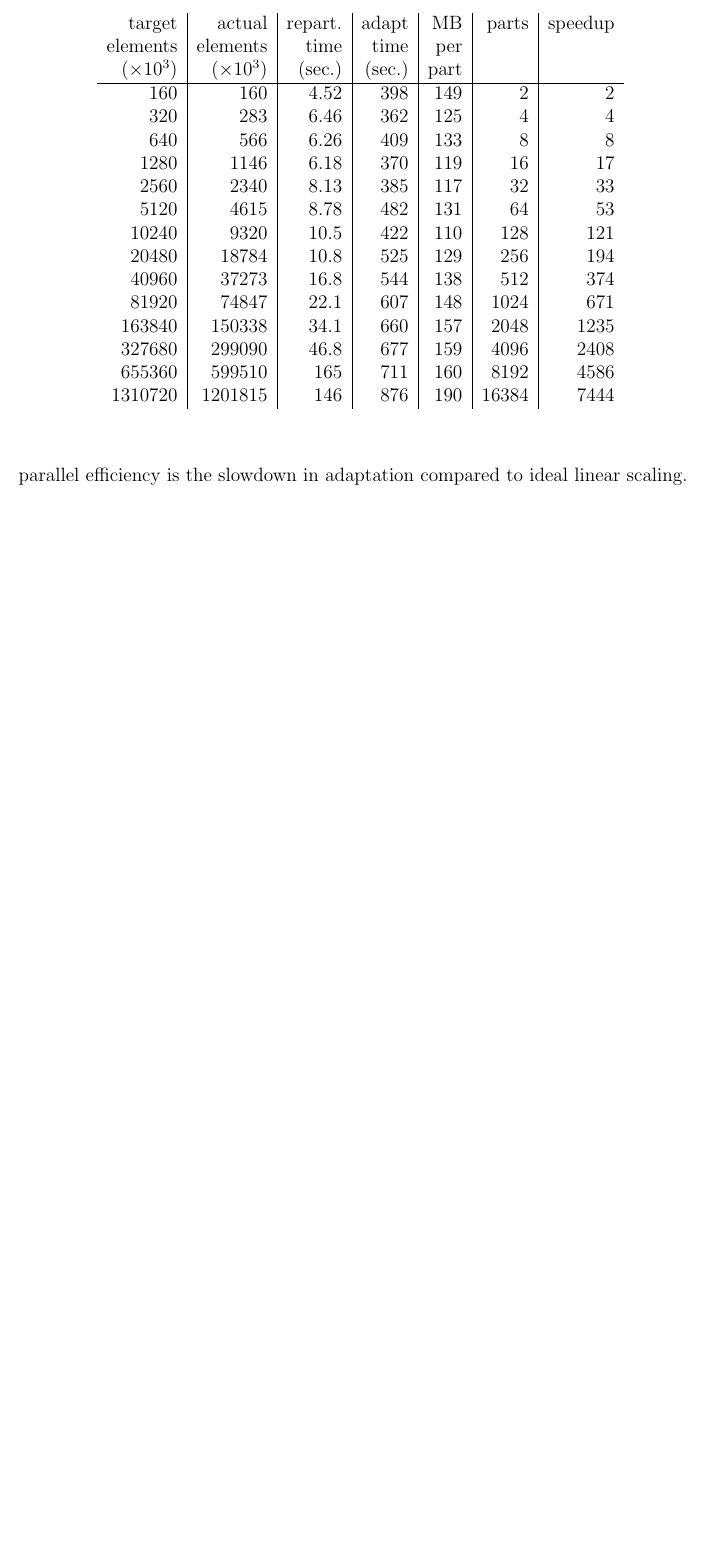
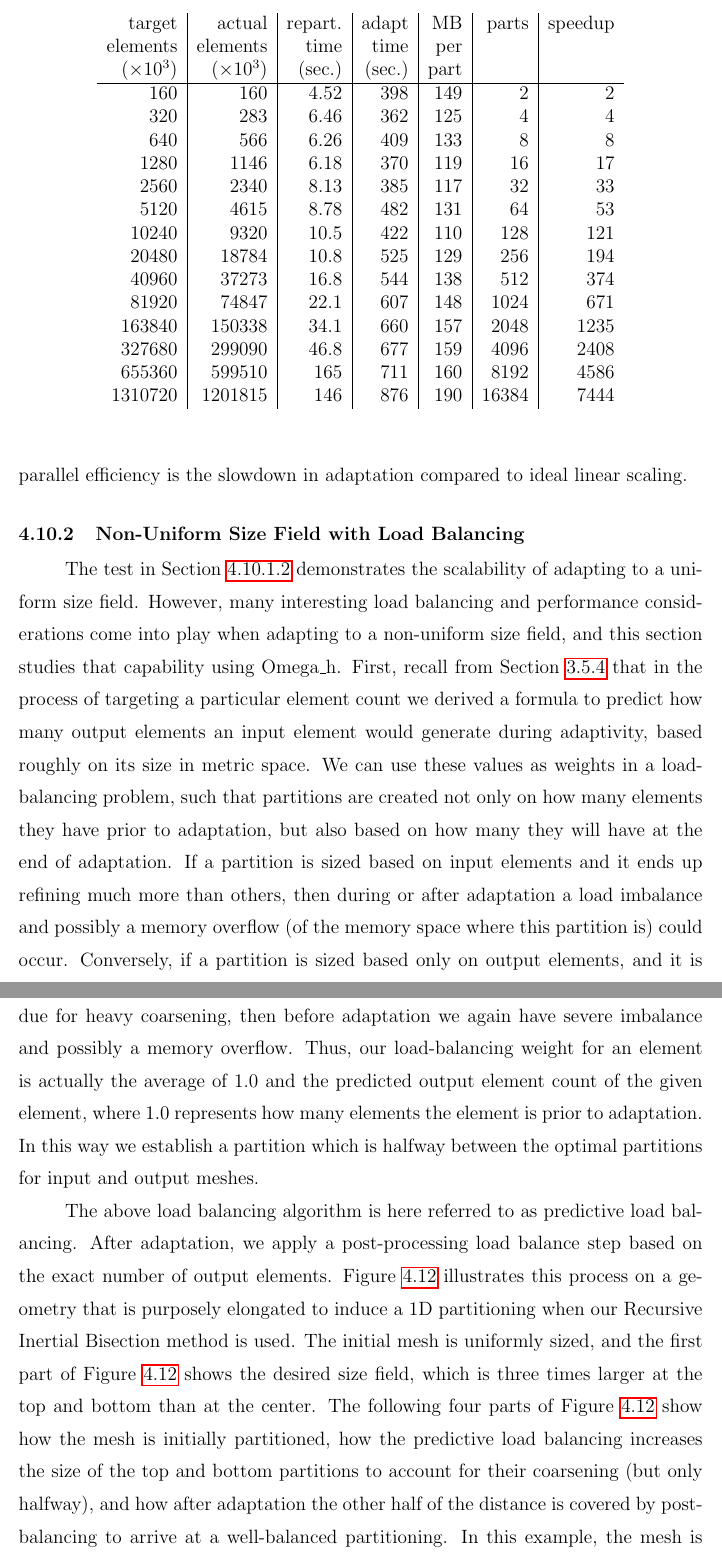
Before and after one commit to ibaned/ibaned-thesis, a LaTeX thesis (ibanez_thesis.tex, which reads chap4.tex): part of page 145 of 165 before the commit and two parts of pages 145 and 146 of 166 after it, the two joined at a grey line, cut so that both start at the same text, the shorter picture padded with empty space. Compiled offline with pdfLaTeX.

Commit message:
4-part slope_test results
ibaned/omega_h@34067cf

```diff
--- a/chap4.tex
+++ b/chap4.tex
@@ -1828,3 +1829,47 @@ part & & \\\hline
 \end{tabular}
 \end{center}
 \end{table}
+
+\subsection{Non-Uniform Size Field with Load Balancing}
+
+The test in Section \ref{sec:osh_scale} demonstrates the scalability of
+adapting to a uniform size field.
+However, many interesting load balancing and performance considerations
+come into play when adapting to a non-uniform size field,
+and this section studies that capability using Omega\_h.
+First, recall from Section \ref{sec:elem_count} that in the process
+of targeting a particular element count we derived a formula to predict
+how many output elements an input element would generate during adaptivity,
+based roughly on its size in metric space.
+We can use these values as weights in a load-balancing problem, such that
+partitions are created not only on how many elements they have prior to
+adaptation, but also based on how many they will have at the end of adaptation.
+If a partition is sized based on input elements and it ends up refining
+much more than others, then during or after adaptation a load imbalance and
+possibly a memory overflow (of the memory space where this partition is)
+could occur.
+Conversely, if a partition is sized based only on output elements, and it
+is due for heavy coarsening, then before adaptation we again have severe
+imbalance and possibly a memory overflow.
+Thus, our load-balancing weight for an element is actually the average of $1.0$
+and the predicted output element count of the given element,
+where $1.0$ represents how many elements the element is prior to adaptation.
+In this way we establish a partition which is halfway between the optimal
+partitions for input and output meshes.
+
+The above load balancing algorithm is here referred to as predictive
+load balancing.
+After adaptation, we apply a post-processing load balance step based
+on the exact number of output elements.
+Figure \ref{fig:tall} illustrates this process on a geometry that is
+purposely elongated to induce a 1D partitioning when our Recursive
+Inertial Bisection method is used.
+The initial mesh is uniformly sized, and the first part of
+Figure \ref{fig:tall} shows the desired size field, which is three
+times larger at the top and bottom than at the center.
+The following four parts of Figure \ref{fig:tall} show how the mesh
+is initially partitioned, how the predictive load balancing increases
+the size of the top and bottom partitions to account for their coarsening
+(but only halfway), and how after adaptation the other half of the distance
+is covered by post-balancing to arrive at a well-balanced partitioning.
+In this example, the mesh is perfectly balanced at the start and end
```
Also changed, not shown: chap3.tex (+2 -0 lines), tall_adapted.png (added), tall_input.png (added), tall_post.png (added), tall_predictive.png (added), tall_size.png (added), chap4.tex (18 more changed lines).
